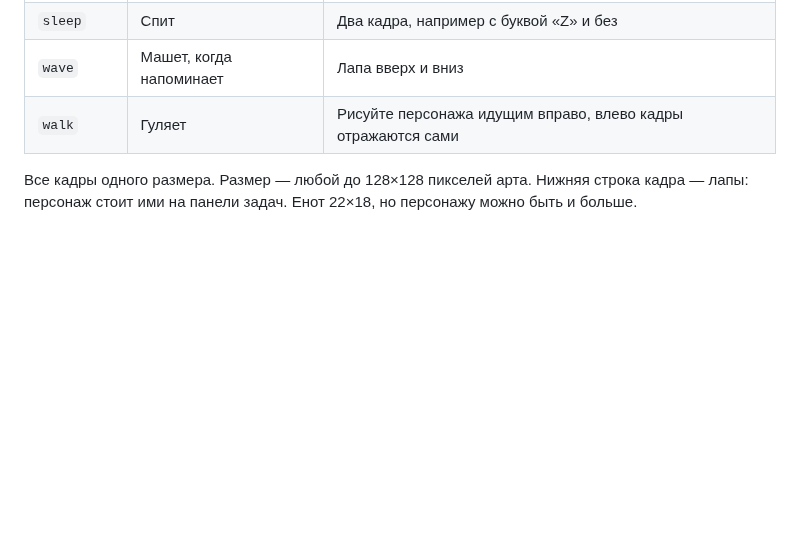
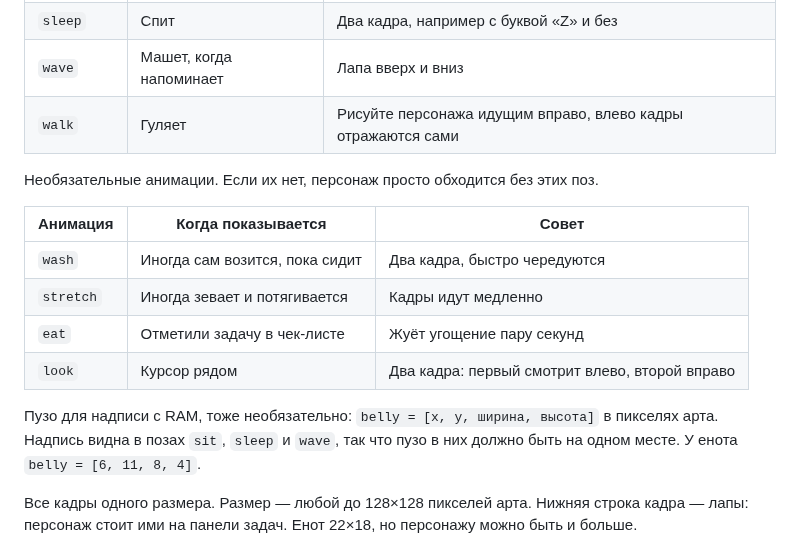
Before and after one commit to dyachenkomark/clodi-k, a Markdown page: docs/CHARACTERS.md, the part around the change. Rendered like a GitHub page; blank space fills up the shorter version.

```diff
--- a/docs/CHARACTERS.md
+++ b/docs/CHARACTERS.md
@@ -17,6 +17,19 @@
 | `sleep` | Спит | Два кадра, например с буквой «Z» и без |
 | `wave` | Машет, когда напоминает | Лапа вверх и вниз |
 | `walk` | Гуляет | Рисуйте персонажа идущим вправо, влево кадры отражаются сами |
+
+Необязательные анимации. Если их нет, персонаж просто обходится без этих поз.
+
+| Анимация | Когда показывается | Совет |
+|---|---|---|
+| `wash` | Иногда сам возится, пока сидит | Два кадра, быстро чередуются |
+| `stretch` | Иногда зевает и потягивается | Кадры идут медленно |
+| `eat` | Отметили задачу в чек-листе | Жуёт угощение пару секунд |
+| `look` | Курсор рядом | Два кадра: первый смотрит влево, второй вправо |
+
+Пузо для надписи с RAM, тоже необязательно: `belly = [x, y, ширина, высота]` в пикселях арта.
+Надпись видна в позах `sit`, `sleep` и `wave`, так что пузо в них должно быть на одном месте.
+У енота `belly = [6, 11, 8, 4]`.
 
 Все кадры одного размера. Размер — любой до 128×128 пикселей арта.
 Нижняя строка кадра — лапы: персонаж стоит ими на панели задач.
```
Also changed, not shown: README.md (+2 -1 lines), docs/screenshot.png, docs/themes.png, 9 other files.
